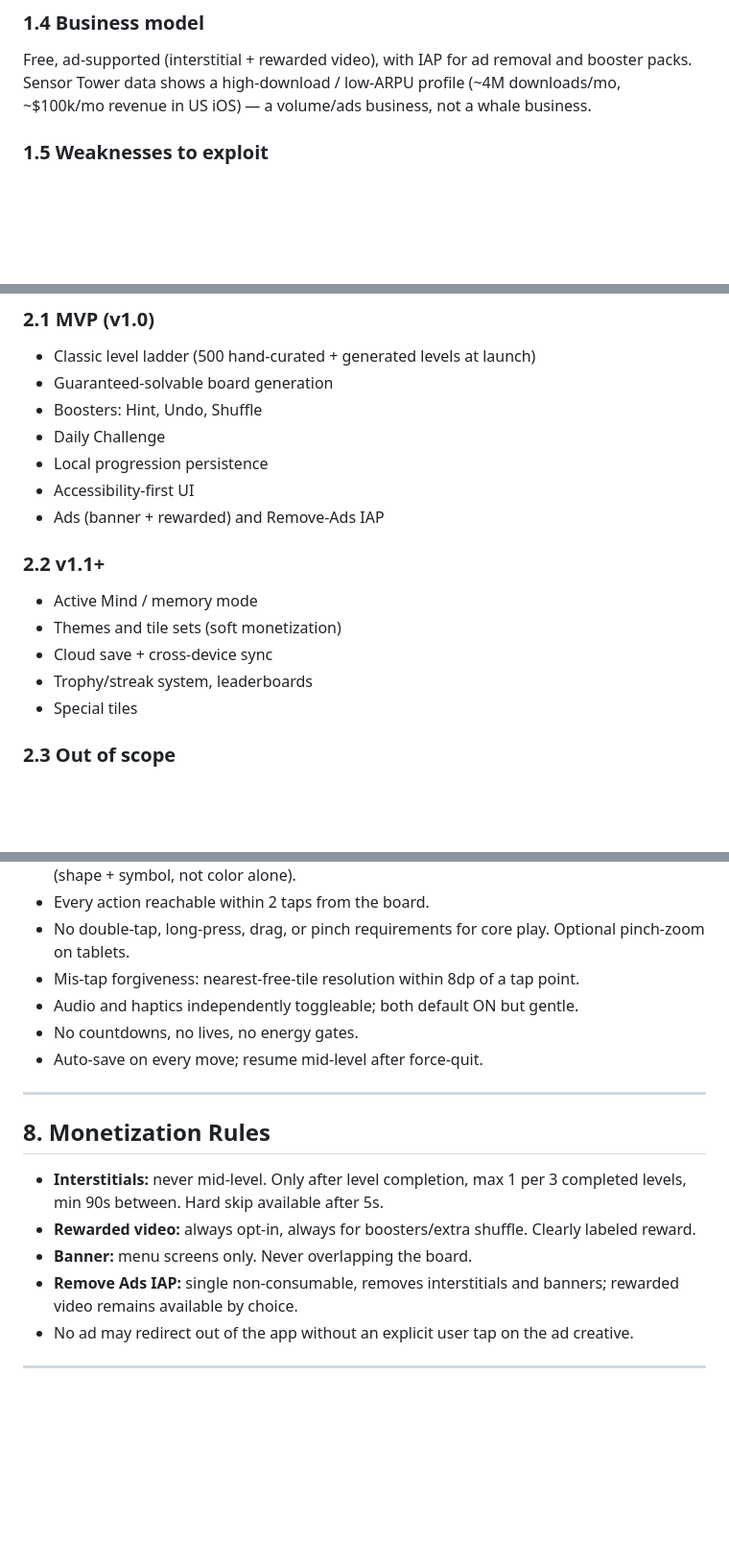
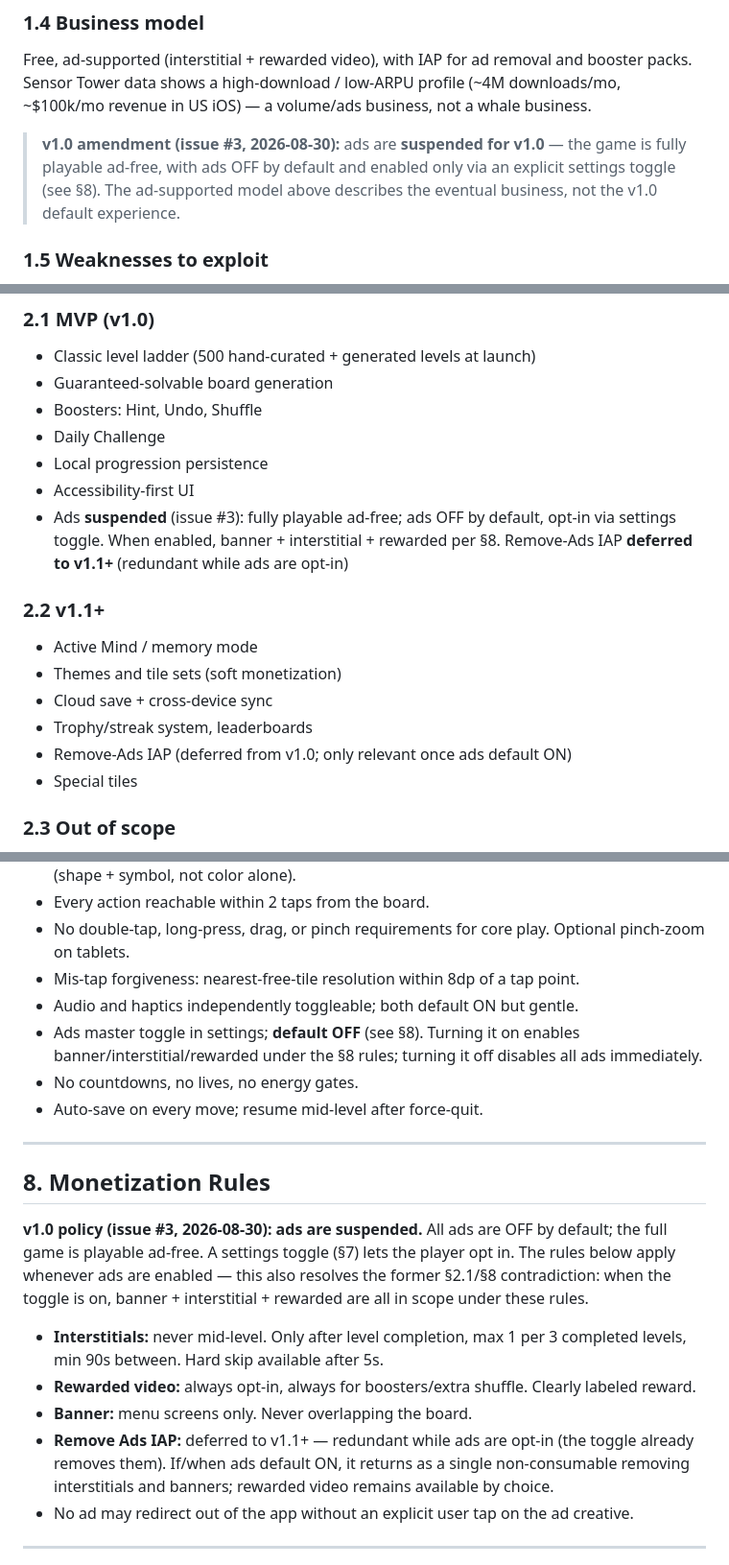
Before and after one commit to danhquach/mahjongsolitaire, a Markdown page: mahjong-solitaire-spec.md, 3 parts joined by grey strips. Shown at 96% size. Rendered like a GitHub page; blank space fills up the shorter version.

```diff
--- a/mahjong-solitaire-spec.md
+++ b/mahjong-solitaire-spec.md
@@ -32,6 +32,8 @@ Mahjong *solitaire* (tile-matching), not 4-player Mahjong. The app itself carrie
 ### 1.4 Business model
 Free, ad-supported (interstitial + rewarded video), with IAP for ad removal and booster packs. Sensor Tower data shows a high-download / low-ARPU profile (~4M downloads/mo, ~$100k/mo revenue in US iOS) — a volume/ads business, not a whale business.
 
+> **v1.0 amendment (issue #3, 2026-08-30):** ads are **suspended for v1.0** — the game is fully playable ad-free, with ads OFF by default and enabled only via an explicit settings toggle (see §8). The ad-supported model above describes the eventual business, not the v1.0 default experience.
+
 ### 1.5 Weaknesses to exploit
 1. **Ad experience is the #1 complaint.** Non-dismissable, redirect-to-store ads dominate negative reviews. → Strict ad frequency caps, guaranteed skip after n seconds, never interrupt mid-level.
 2. Ads are the only real monetization; no meaningful cosmetic economy.
@@ -49,13 +51,14 @@ Free, ad-supported (interstitial + rewarded video), with IAP for ad removal and
 - Daily Challenge
 - Local progression persistence
 - Accessibility-first UI
-- Ads (banner + rewarded) and Remove-Ads IAP
+- Ads **suspended** (issue #3): fully playable ad-free; ads OFF by default, opt-in via settings toggle. When enabled, banner + interstitial + rewarded per §8. Remove-Ads IAP **deferred to v1.1+** (redundant while ads are opt-in)
 
 ### 2.2 v1.1+
 - Active Mind / memory mode
 - Themes and tile sets (soft monetization)
 - Cloud save + cross-device sync
 - Trophy/streak system, leaderboards
+- Remove-Ads IAP (deferred from v1.0; only relevant once ads default ON)
 - Special tiles
 
 ### 2.3 Out of scope
@@ -158,6 +161,7 @@ Starting grant: 5 of each. Replenishment: daily login grant, level milestones, r
 - No double-tap, long-press, drag, or pinch requirements for core play. Optional pinch-zoom on tablets.
 - Mis-tap forgiveness: nearest-free-tile resolution within 8dp of a tap point.
 - Audio and haptics independently toggleable; both default ON but gentle.
+- Ads master toggle in settings; **default OFF** (see §8). Turning it on enables banner/interstitial/rewarded under the §8 rules; turning it off disables all ads immediately.
 - No countdowns, no lives, no energy gates.
 - Auto-save on every move; resume mid-level after force-quit.
 
@@ -165,10 +169,12 @@ Starting grant: 5 of each. Replenishment: daily login grant, level milestones, r
 
 ## 8. Monetization Rules
 
+**v1.0 policy (issue #3, 2026-08-30): ads are suspended.** All ads are OFF by default; the full game is playable ad-free. A settings toggle (§7) lets the player opt in. The rules below apply whenever ads are enabled — this also resolves the former §2.1/§8 contradiction: when the toggle is on, banner + interstitial + rewarded are all in scope under these rules.
+
 - **Interstitials:** never mid-level. Only after level completion, max 1 per 3 completed levels, min 90s between. Hard skip available after 5s.
 - **Rewarded video:** always opt-in, always for boosters/extra shuffle. Clearly labeled reward.
 - **Banner:** menu screens only. Never overlapping the board.
-- **Remove Ads IAP:** single non-consumable, removes interstitials and banners; rewarded video remains available by choice.
+- **Remove Ads IAP:** deferred to v1.1+ — redundant while ads are opt-in (the toggle already removes them). If/when ads default ON, it returns as a single non-consumable removing interstitials and banners; rewarded video remains available by choice.
 - No ad may redirect out of the app without an explicit user tap on the ad creative.
 
 ---
```
Also changed, not shown: ROADMAP.md (+8 -8 lines), docs/decisions/0004-ads-suspended-v1.md (added, +23 -0 lines).
